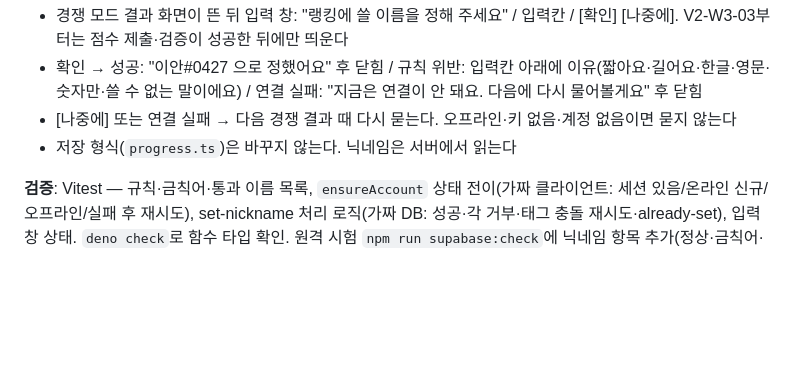
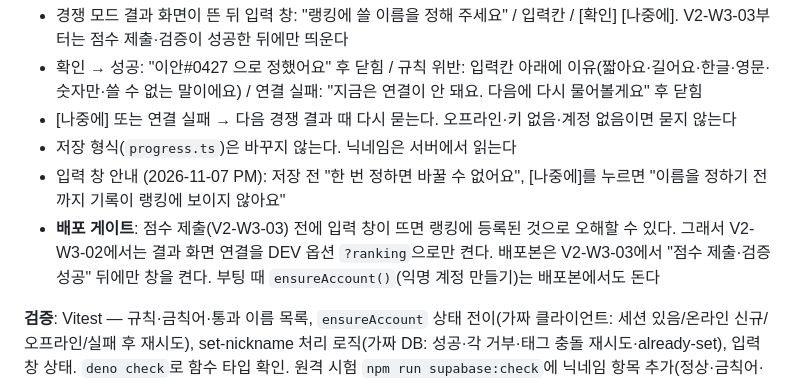
Before and after one commit to Ddoobyddooby/ddooby-pang, a Markdown page: docs/PLAN.md, the part around the change. Rendered like a GitHub page; blank space fills up the shorter version.

```diff
--- a/docs/PLAN.md
+++ b/docs/PLAN.md
@@ -261,6 +261,8 @@ SPEC 4절. v0.1 형식(`layout` 없음) 스테이지와 경쟁 모드는 장애
 - 확인 → 성공: "이안#0427 으로 정했어요" 후 닫힘 / 규칙 위반: 입력칸 아래에 이유(짧아요·길어요·한글·영문·숫자만·쓸 수 없는 말이에요) / 연결 실패: "지금은 연결이 안 돼요. 다음에 다시 물어볼게요" 후 닫힘
 - [나중에] 또는 연결 실패 → 다음 경쟁 결과 때 다시 묻는다. 오프라인·키 없음·계정 없음이면 묻지 않는다
 - 저장 형식(`progress.ts`)은 바꾸지 않는다. 닉네임은 서버에서 읽는다
+- 입력 창 안내 (2026-11-07 PM): 저장 전 "한 번 정하면 바꿀 수 없어요", [나중에]를 누르면 "이름을 정하기 전까지 기록이 랭킹에 보이지 않아요"
+- **배포 게이트**: 점수 제출(V2-W3-03) 전에 입력 창이 뜨면 랭킹에 등록된 것으로 오해할 수 있다. 그래서 V2-W3-02에서는 결과 화면 연결을 DEV 옵션 `?ranking`으로만 켠다. 배포본은 V2-W3-03에서 "점수 제출·검증 성공" 뒤에만 창을 켠다. 부팅 때 `ensureAccount()`(익명 계정 만들기)는 배포본에서도 돈다
 
 **검증**: Vitest — 규칙·금칙어·통과 이름 목록, `ensureAccount` 상태 전이(가짜 클라이언트: 세션 있음/온라인 신규/오프라인/실패 후 재시도), set-nickname 처리 로직(가짜 DB: 성공·각 거부·태그 충돌 재시도·already-set), 입력 창 상태. `deno check`로 함수 타입 확인. 원격 시험 `npm run supabase:check`에 닉네임 항목 추가(정상·금칙어·짧음·already-set·토큰 없음 401·허용 안 된 출처 CORS·profiles 직접 UPDATE 여전히 실패). 브라우저 390×844: `?time=5` 경쟁 → 결과 → 입력 창 성공·거부·[나중에], 오프라인(네트워크 끊기)에서 창 없음·게임 정상
 
```
Also changed, not shown: SPEC.md (+2 -0 lines).
